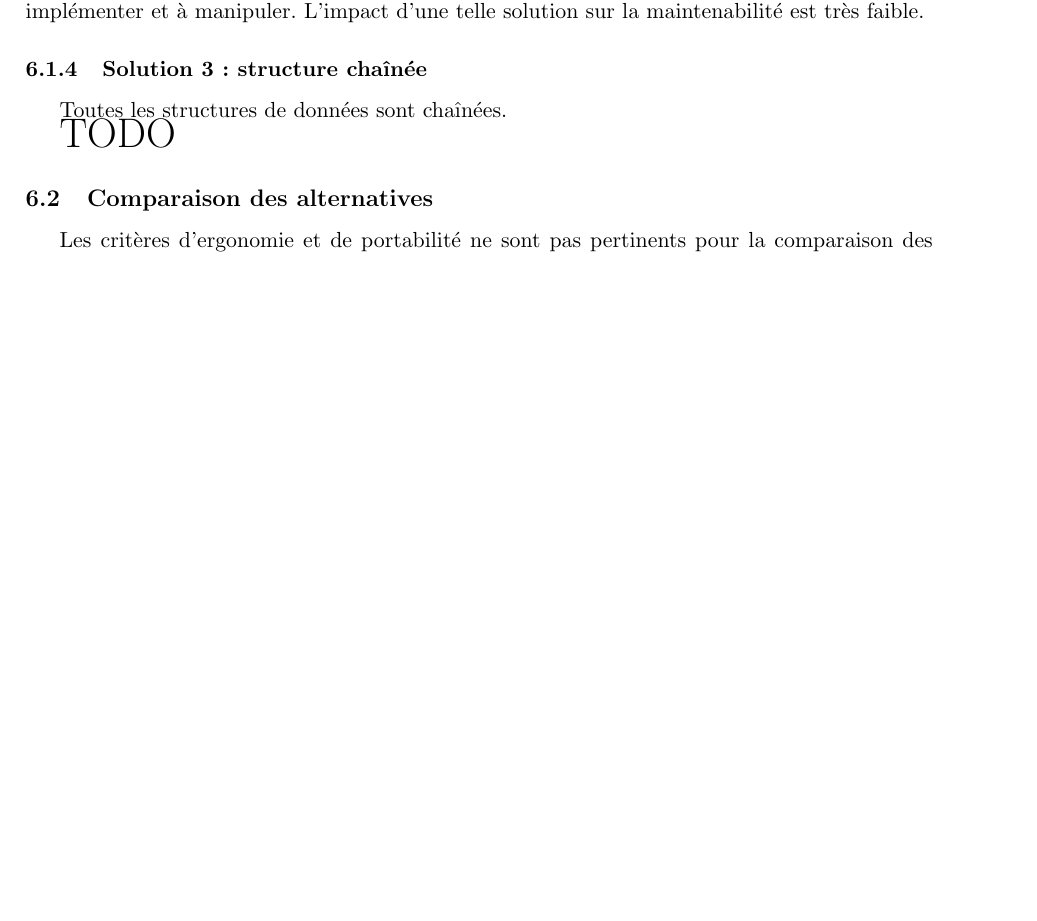
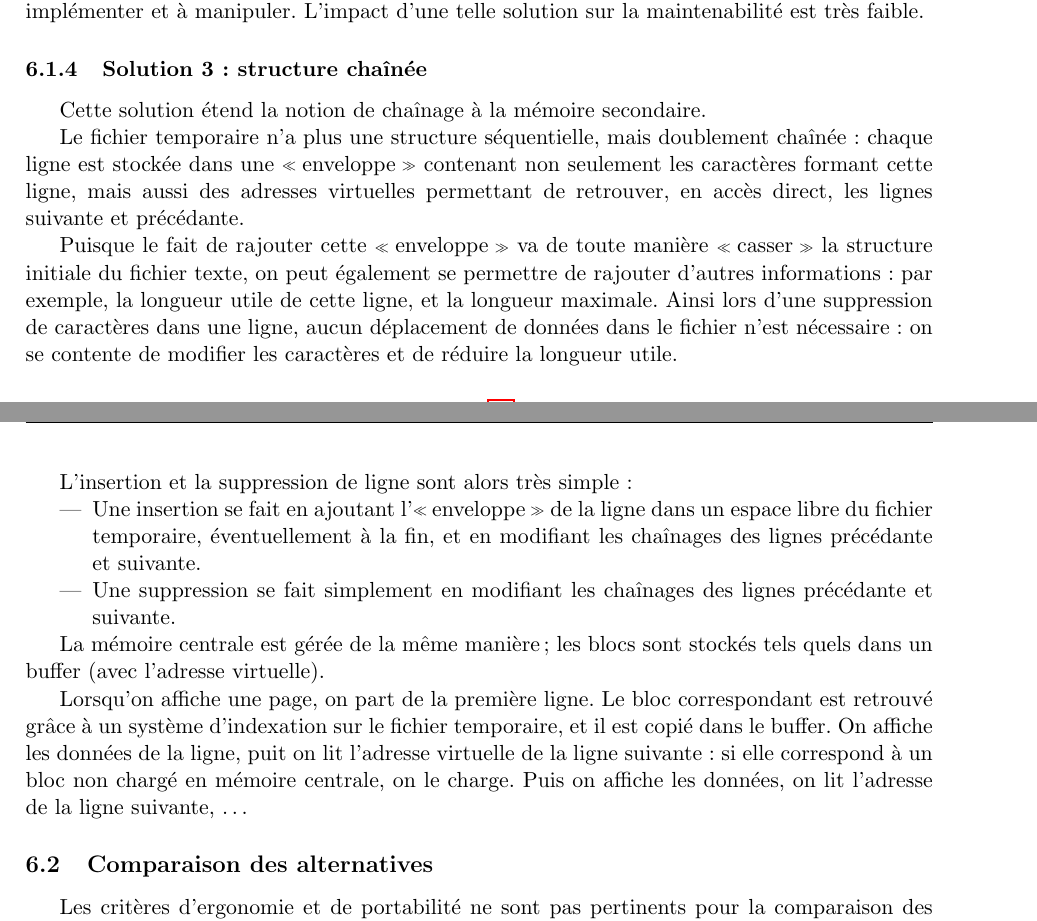
Before and after one commit to modSquad/SEA_TD, a LaTeX paper (TD3_Conception_Editeur_Texte_Page/main.tex, which reads TD3_Conception_Editeur_Texte_Page/conception.tex): part of page 7 of 10 before the commit and two parts of pages 7 and 8 of 11 after it, the two joined at a grey line, cut so that both start at the same text, the shorter picture padded with empty space. Compiled offline with pdfLaTeX.

Commit message:
Encore de la conception

```diff
--- a/TD3_Conception_Editeur_Texte_Page/conception.tex
+++ b/TD3_Conception_Editeur_Texte_Page/conception.tex
@@ -108,11 +108,21 @@ maintenabilité est très faible.
 
 \subsubsection{Solution 3 : structure chaînée}
 % Yoann
-Toutes les structures de données sont chaînées.
+Cette solution étend la notion de chaînage à la mémoire secondaire.
 
-{\huge TODO}
+Le fichier temporaire n'a plus une structure séquentielle, mais doublement chaînée : chaque ligne est stockée dans une \og enveloppe \fg contenant non seulement les caractères formant cette ligne, mais aussi des adresses virtuelles permettant de retrouver, en accès direct, les lignes suivante et précédante.
 
+Puisque le fait de rajouter cette \og enveloppe \fg va de toute manière \og casser \fg la structure initiale du fichier texte, on peut également se permettre de rajouter d'autres informations : par exemple, la longueur utile de cette ligne, et la longueur maximale. Ainsi lors d'une suppression de caractères dans une ligne, aucun déplacement de données dans le fichier n'est nécessaire : on se contente de modifier les caractères et de réduire la longueur utile.
 
+L'insertion et la suppression de ligne sont alors très simple :
+\begin{itemize}
+	\item Une insertion se fait en ajoutant l'\og enveloppe\fg de la ligne dans un espace libre du fichier temporaire, éventuellement à la fin, et en modifiant les chaînages des lignes précédante et suivante.
+	\item Une suppression se fait simplement en modifiant les chaînages des lignes précédante et suivante.
+\end{itemize}
+
+La mémoire centrale est gérée de la même manière ; les blocs sont stockés tels quels dans un buffer (avec l'adresse virtuelle).
+
+Lorsqu'on affiche une page, on part de la première ligne. Le bloc correspondant est retrouvé grâce à un système d'indexation sur le fichier temporaire, et il est copié dans le buffer. On affiche les données de la ligne, puit on lit l'adresse virtuelle de la ligne suivante : si elle correspond à un bloc non chargé en mémoire centrale, on le charge. Puis on affiche les données, on lit l'adresse de la ligne suivante, \ldots
 
 
 \subsection{Comparaison des alternatives}
```
Also changed, not shown: TD3_Conception_Editeur_Texte_Page/conception/contexte.tex (+2 -2 lines), TD3_Conception_Editeur_Texte_Page/conception.tex (8 more changed lines).
